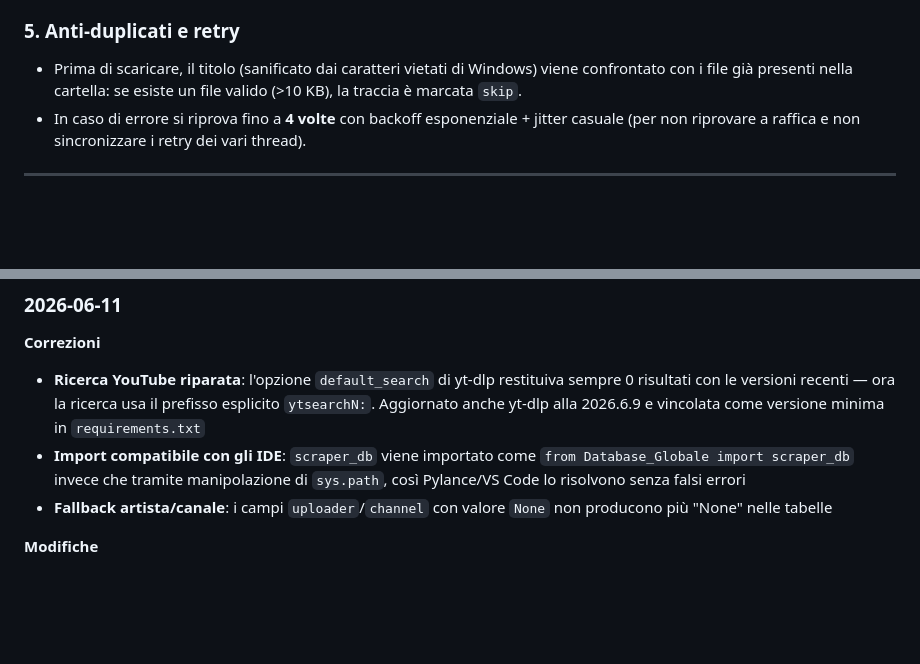
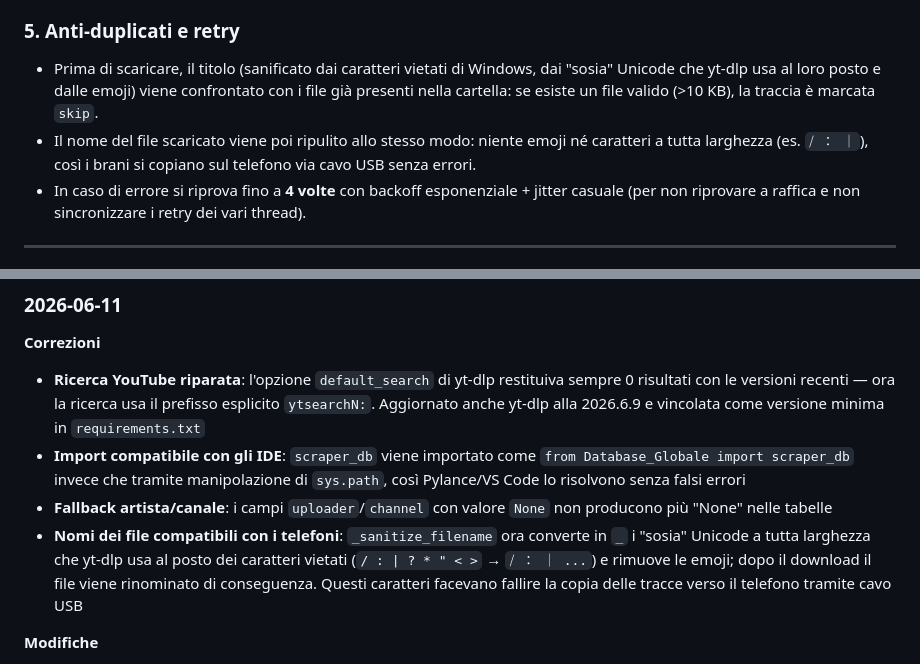
Before and after one commit to Imkun-on/AudioDex, a Markdown page: README.md, 2 parts joined by grey strips. GitHub-like rendering; blank space fills up the shorter version.

Commit message:
Documenta nel README la pulizia dei nomi file per i telefoni
Aggiorna la sezione anti-duplicati e aggiunge una voce di changelog
sulla conversione dei sosia Unicode e la rimozione delle emoji.

```diff
--- a/README.md
+++ b/README.md
@@ -314,7 +314,8 @@ I download girano su un `ThreadPoolExecutor` (default 3 thread). Un *progress ho
 
 ### 5. Anti-duplicati e retry
 
-- Prima di scaricare, il titolo (sanificato dai caratteri vietati di Windows) viene confrontato con i file già presenti nella cartella: se esiste un file valido (>10 KB), la traccia è marcata `skip`.
+- Prima di scaricare, il titolo (sanificato dai caratteri vietati di Windows, dai "sosia" Unicode che yt-dlp usa al loro posto e dalle emoji) viene confrontato con i file già presenti nella cartella: se esiste un file valido (>10 KB), la traccia è marcata `skip`.
+- Il nome del file scaricato viene poi ripulito allo stesso modo: niente emoji né caratteri a tutta larghezza (es. `⧸ ： ｜`), così i brani si copiano sul telefono via cavo USB senza errori.
 - In caso di errore si riprova fino a **4 volte** con backoff esponenziale + jitter casuale (per non riprovare a raffica e non sincronizzare i retry dei vari thread).
 
 ---
@@ -406,6 +407,7 @@ Dettagli tecnici:
 - **Ricerca YouTube riparata**: l'opzione `default_search` di yt-dlp restituiva sempre 0 risultati con le versioni recenti — ora la ricerca usa il prefisso esplicito `ytsearchN:`. Aggiornato anche yt-dlp alla 2026.6.9 e vincolata come versione minima in `requirements.txt`
 - **Import compatibile con gli IDE**: `scraper_db` viene importato come `from Database_Globale import scraper_db` invece che tramite manipolazione di `sys.path`, così Pylance/VS Code lo risolvono senza falsi errori
 - **Fallback artista/canale**: i campi `uploader`/`channel` con valore `None` non producono più "None" nelle tabelle
+- **Nomi dei file compatibili con i telefoni**: `_sanitize_filename` ora converte in `_` i "sosia" Unicode a tutta larghezza che yt-dlp usa al posto dei caratteri vietati (`/ : | ? * " < >` → `⧸ ： ｜ ...`) e rimuove le emoji; dopo il download il file viene rinominato di conseguenza. Questi caratteri facevano fallire la copia delle tracce verso il telefono tramite cavo USB
 
 **Modifiche**
 
```
